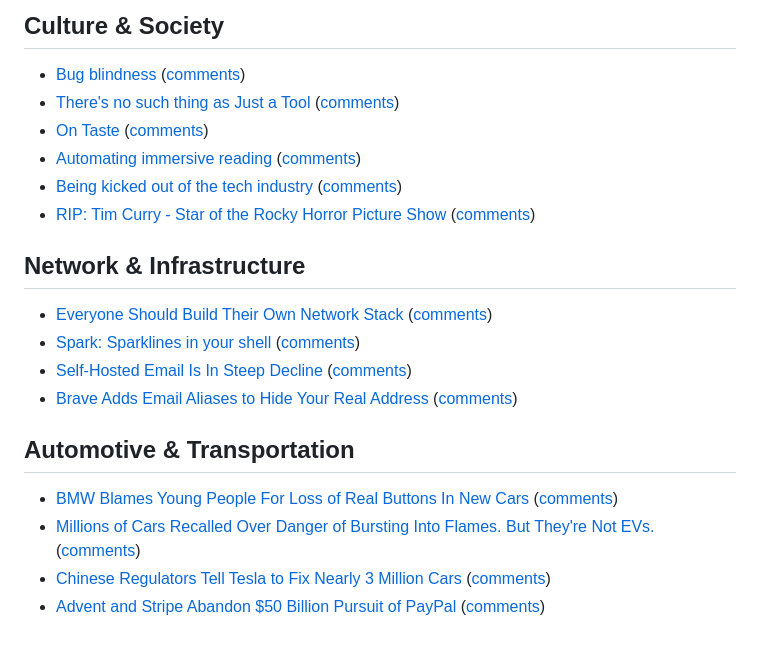
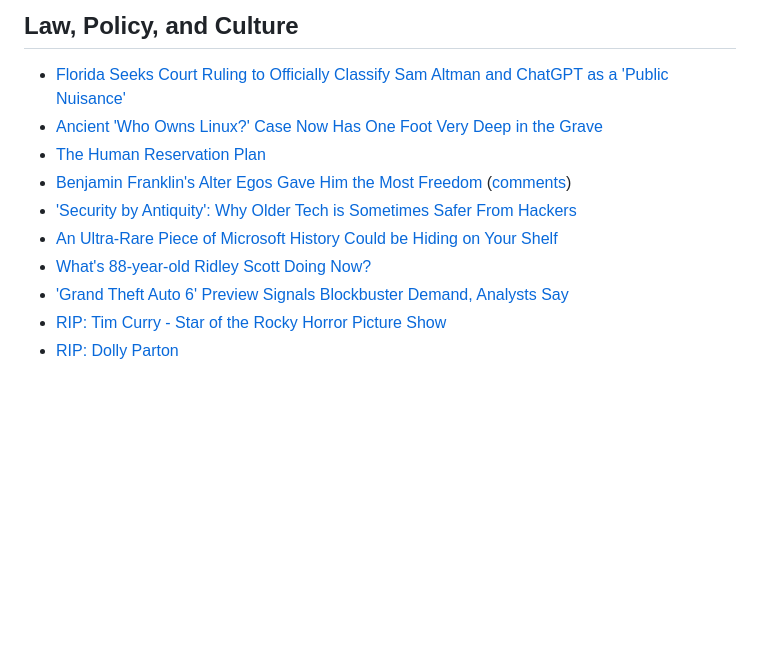
Before and after one commit to kherrick/news-summary, a Markdown page: README.md, the part around one of its changes. GitHub-like rendering; blank space fills up the shorter version.

```diff
--- a/README.md
+++ b/README.md
@@ -57,20 +105,12 @@
 
-## Culture & Society
-- [Bug blindness](https://danluu.com/bug-blind/) ([comments](https://lobste.rs/s/n1jlxt/bug_blindness))
-- [There's no such thing as Just a Tool](https://deadsimpletech.com/blog/no-such-thing-as-just-a-tool) ([comments](https://lobste.rs/s/9y9jo6/there_s_no_such_thing_as_just_tool))
-- [On Taste](https://www.mattiryttylainen.com/posts/on-taste) ([comments](https://lobste.rs/s/s7ulwg/on_taste))
-- [Automating immersive reading](https://smoores.dev/post/automating_immersive_reading/) ([comments](https://lobste.rs/s/n1h6mh/automating_immersive_reading))
-- [Being kicked out of the tech industry](https://www.jacky.wtf/essays/2026/kicked-out/) ([comments](https://lobste.rs/s/mroowi/being_kicked_out_tech_industry))
-- [RIP: Tim Curry - Star of the Rocky Horror Picture Show](https://soylentnews.org/breakingnews/article.pl?sid=26/08/26/168221&from=rss) ([comments](https://soylentnews.org/breakingnews/article.pl?sid=26/08/26/168221&from=rss))
-
-## Network & Infrastructure
-- [Everyone Should Build Their Own Network Stack](https://blog.lyc8503.net/en/post/dn42-2-dnet/) ([comments](https://news.ycombinator.com/item?id=49497200))
-- [Spark: Sparklines in your shell](https://git.zx2c4.com/spark/about/) ([comments](https://news.ycombinator.com/item?id=49497265))
-- [Self-Hosted Email Is In Steep Decline](https://soylentnews.org/article.pl?sid=26/08/27/1733200&from=rss) ([comments](https://soylentnews.org/article.pl?sid=26/08/27/1733200&from=rss))
-- [Brave Adds Email Aliases to Hide Your Real Address](https://soylentnews.org/article.pl?sid=26/08/29/0014247&from=rss) ([comments](https://soylentnews.org/article.pl?sid=26/08/29/0014247&from=rss))
-
-## Automotive & Transportation
-- [BMW Blames Young People For Loss of Real Buttons In New Cars](https://tech.slashdot.org/story/26/08/30/067214/bmw-blames-young-people-for-loss-of-real-buttons-in-new-cars?utm_source=rss1.0mainlinkanon&utm_medium=feed) ([comments](https://tech.slashdot.org/story/26/08/30/067214/bmw-blames-young-people-for-loss-of-real-buttons-in-new-cars?utm_source=rss1.0mainlinkanon&utm_medium=feed))
-- [Millions of Cars Recalled Over Danger of Bursting Into Flames. But They're Not EVs.](https://tech.slashdot.org/story/26/08/29/0033244/millions-of-cars-recalled-over-danger-of-bursting-into-flames-but-theyre-not-evs?utm_source=rss1.0mainlinkanon&utm_medium=feed) ([comments](https://tech.slashdot.org/story/26/08/29/0033244/millions-of-cars-recalled-over-danger-of-bursting-into-flames-but-theyre-not-evs?utm_source=rss1.0mainlinkanon&utm_medium=feed))
-- [Chinese Regulators Tell Tesla to Fix Nearly 3 Million Cars](https://soylentnews.org/article.pl?sid=26/08/23/0243226&from=rss) ([comments](https://soylentnews.org/article.pl?sid=26/08/23/0243226&from=rss))
-- [Advent and Stripe Abandon $50 Billion Pursuit of PayPal](https://soylentnews.org/article.pl?sid=26/08/30/0615202&from=rss) ([comments](https://soylentnews.org/article.pl?sid=26/08/30/0615202&from=rss))
+## Law, Policy, and Culture
+- [Florida Seeks Court Ruling to Officially Classify Sam Altman and ChatGPT as a 'Public Nuisance'](https://soylentnews.org/article.pl?sid=26/08/26/0011253&from=rss)
+- [Ancient 'Who Owns Linux?' Case Now Has One Foot Very Deep in the Grave](https://soylentnews.org/article.pl?sid=26/08/24/1641227&from=rss)
+- [The Human Reservation Plan](https://soylentnews.org/article.pl?sid=26/08/27/1719228&from=rss)
+- [Benjamin Franklin's Alter Egos Gave Him the Most Freedom](https://www.smithsonianmag.com/history/among-all-great-things-benjamin-franklin-invented-discovered-alter-egos-gave-him-most-freedom-180988824/) ([comments](https://news.ycombinator.com/item?id=49494751))
+- ['Security by Antiquity': Why Older Tech is Sometimes Safer From Hackers](https://soylentnews.org/article.pl?sid=26/08/27/1725224&from=rss)
+- [An Ultra-Rare Piece of Microsoft History Could be Hiding on Your Shelf](https://soylentnews.org/article.pl?sid=26/08/26/0445241&from=rss)
+- [What's 88-year-old Ridley Scott Doing Now?](https://entertainment.slashdot.org/story/26/08/29/210256/whats-88-year-old-ridley-scott-doing-now?utm_source=rss1.0mainlinkanon&utm_medium=feed)
+- ['Grand Theft Auto 6' Preview Signals Blockbuster Demand, Analysts Say](https://games.slashdot.org/story/26/08/29/0437236/grand-theft-auto-6-preview-signals-blockbuster-demand-analysts-say?utm_source=rss1.0mainlinkanon&utm_medium=feed)
+- [RIP: Tim Curry - Star of the Rocky Horror Picture Show](https://soylentnews.org/breakingnews/article.pl?sid=26/08/26/168221&from=rss)
+- [RIP: Dolly Parton](https://soylentnews.org/breakingnews/article.pl?sid=26/08/25/1845218&from=rss)
```
Also changed, not shown: other parts of README.md (+90 -42 lines).
